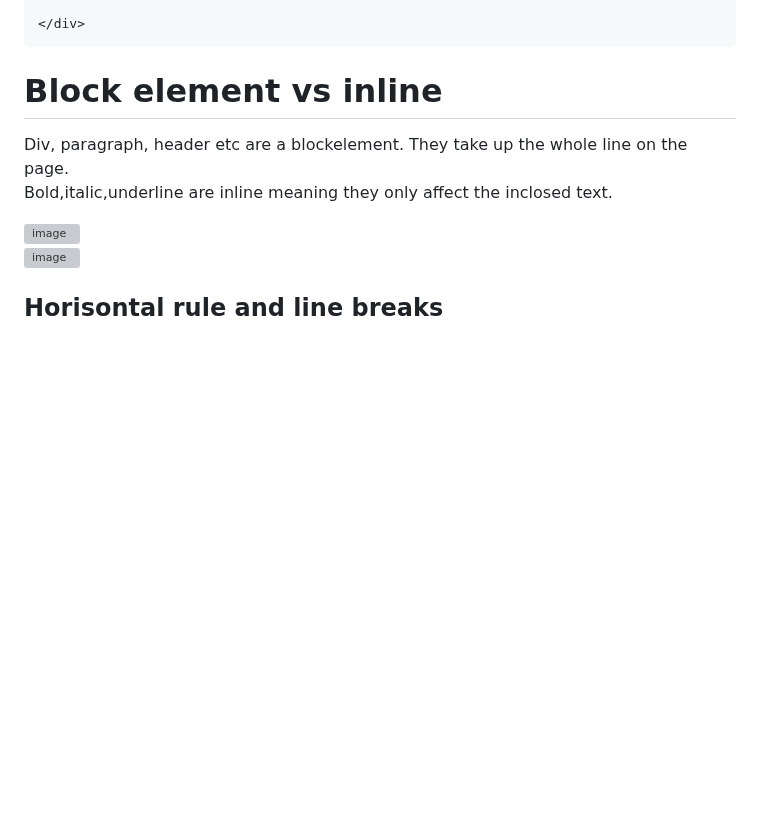
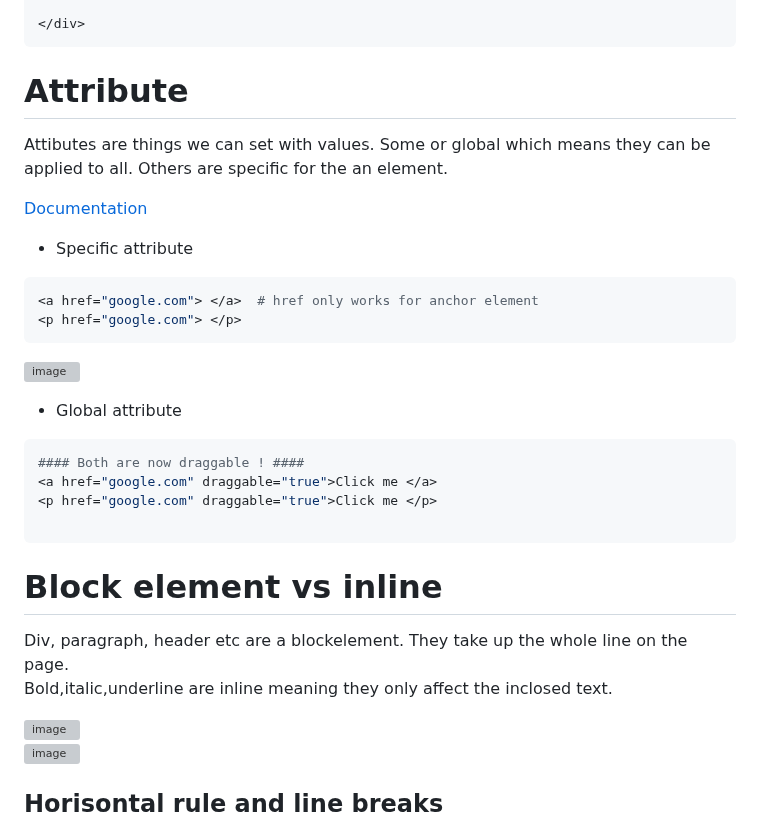
Before and after one commit to Keeriiim/WebDev, a Markdown page: html.md, the part around one of its changes. GitHub-like rendering; blank space fills up the shorter version; grey boxes are pictures that could not be loaded.

````diff
--- a/html.md
+++ b/html.md
@@ -60,6 +61,29 @@ u is deprecated, new way is to add
 
 </div>
 ```
+
+
+
+# Attribute
+Attibutes are things we can set with values. Some or global which means they can be applied to all. Others are specific for the an element.
+
+[Documentation](https://developer.mozilla.org/en-US/docs/Web/HTML/Global_attributes)
+- Specific attribute
+
+```bash
+<a href="google.com"> </a>  # href only works for anchor element
+<p href="google.com"> </p>
+```
+![image](https://github.com/Keeriiim/WebDev/assets/117115289/4ae9480e-fbee-4703-a0e1-b3a32e285f40)
+
+- Global attribute
+```bash
+#### Both are now draggable ! ####
+<a href="google.com" draggable="true">Click me </a>
+<p href="google.com" draggable="true">Click me </p>
+
+```
+
 
 
 
````
Also changed, not shown: other parts of html.md (+18 -5 lines).
